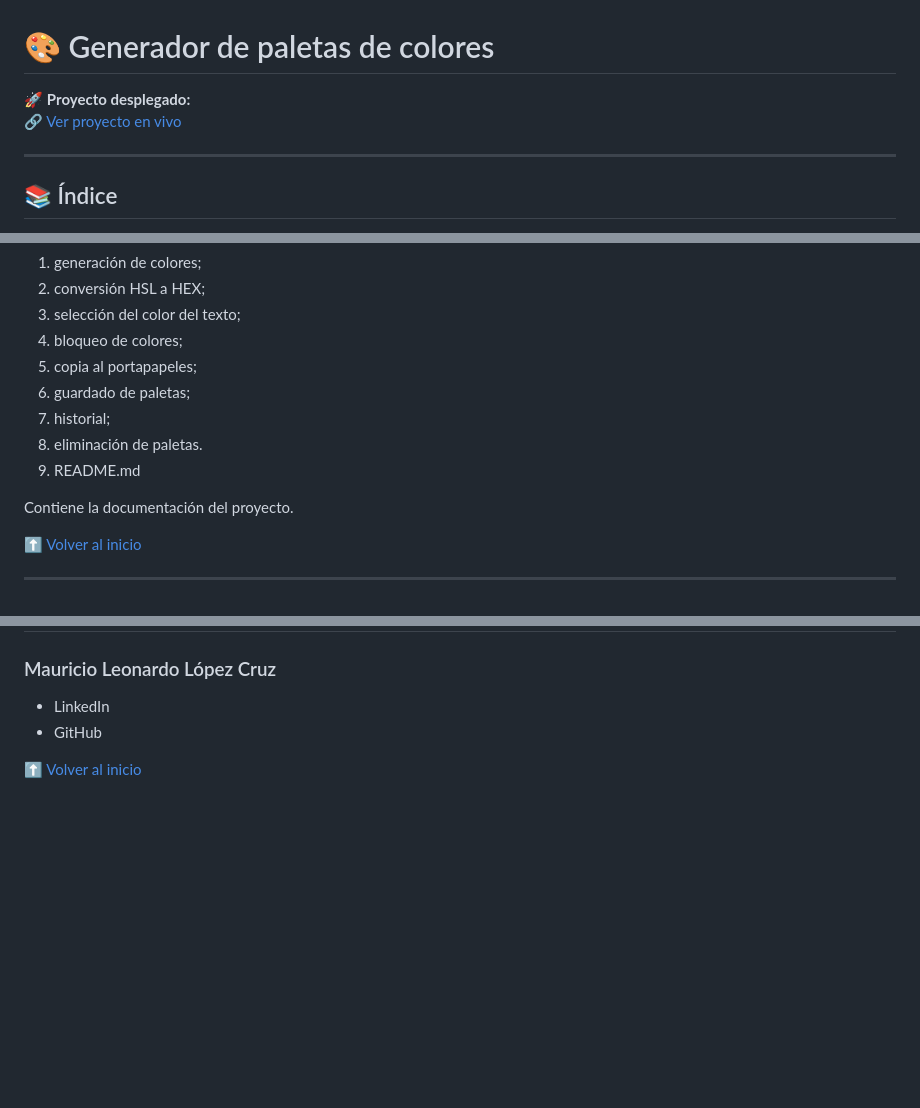
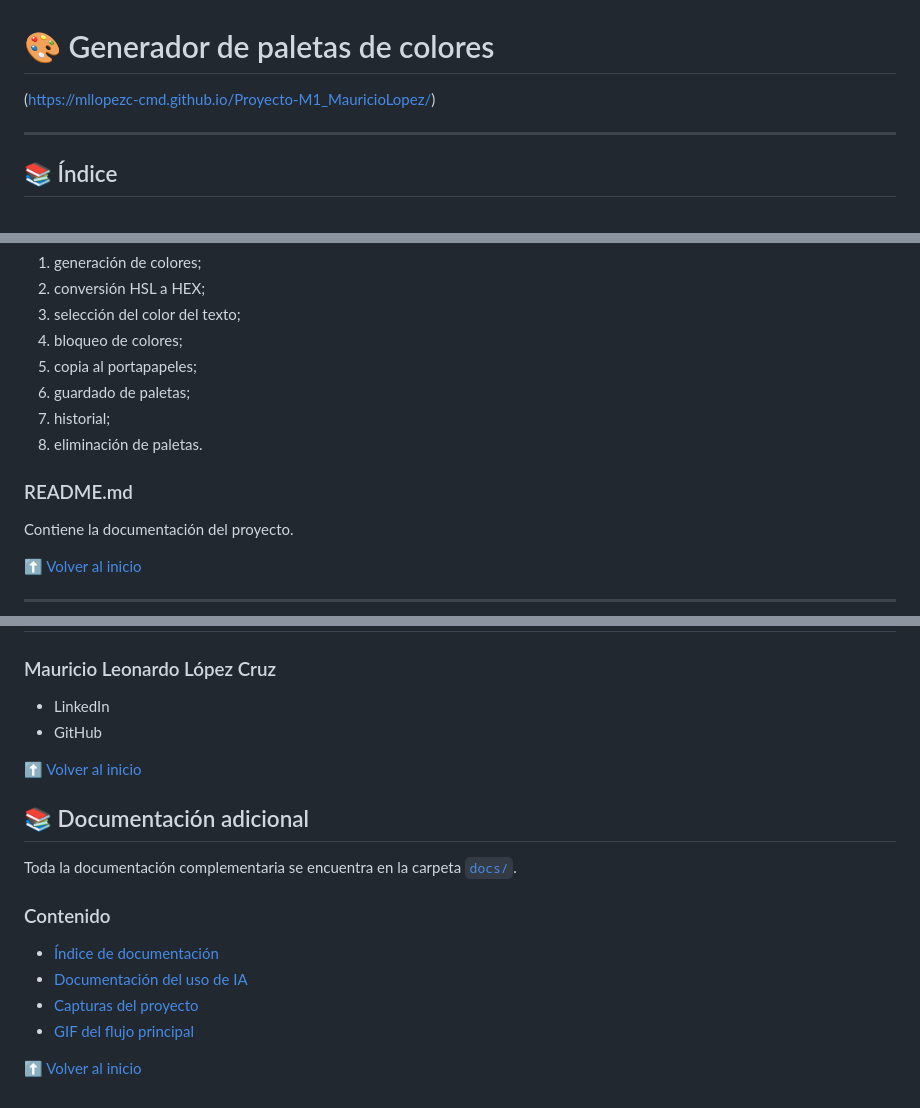
Before and after one commit to mllopezc-cmd/Proyecto-M1_MauricioLopez, a Markdown page: README.md, 3 parts joined by grey strips. Drawn GitHub-style; blank space fills up the shorter version.

Commit message:
modificacion link inicial

```diff
--- a/README.md
+++ b/README.md
@@ -1,7 +1,6 @@
 # 🎨 Generador de paletas de colores
 
-🚀 **Proyecto desplegado:**
-[🔗 Ver proyecto en vivo](https://mllopezc-cmd.github.io/Proyecto-M1_MauricioLopez/)
+(https://mllopezc-cmd.github.io/Proyecto-M1_MauricioLopez/)
 
 ---
 
@@ -106,7 +105,8 @@ Contiene toda la lógica del generador:
 6. guardado de paletas;
 7. historial;
 8. eliminación de paletas.
-9. README.md
+
+### README.md
 
 Contiene la documentación del proyecto.
 
@@ -564,3 +564,17 @@ Ejemplos utilizados durante el desarrollo:
 - GitHub
 
 [⬆️ Volver al inicio](#-generador-de-paletas-de-colores)
+
+## 📚 Documentación adicional
+
+Toda la documentación complementaria se encuentra en la carpeta
+[`docs/`](docs/).
+
+### Contenido
+
+- [Índice de documentación](docs/indice.md)
+- [Documentación del uso de IA](docs/ia/prompts.md)
+- [Capturas del proyecto](docs/capturas/)
+- [GIF del flujo principal](docs/gifs/)
+
+[⬆️ Volver al inicio](#-generador-de-paletas-de-colores)
```
